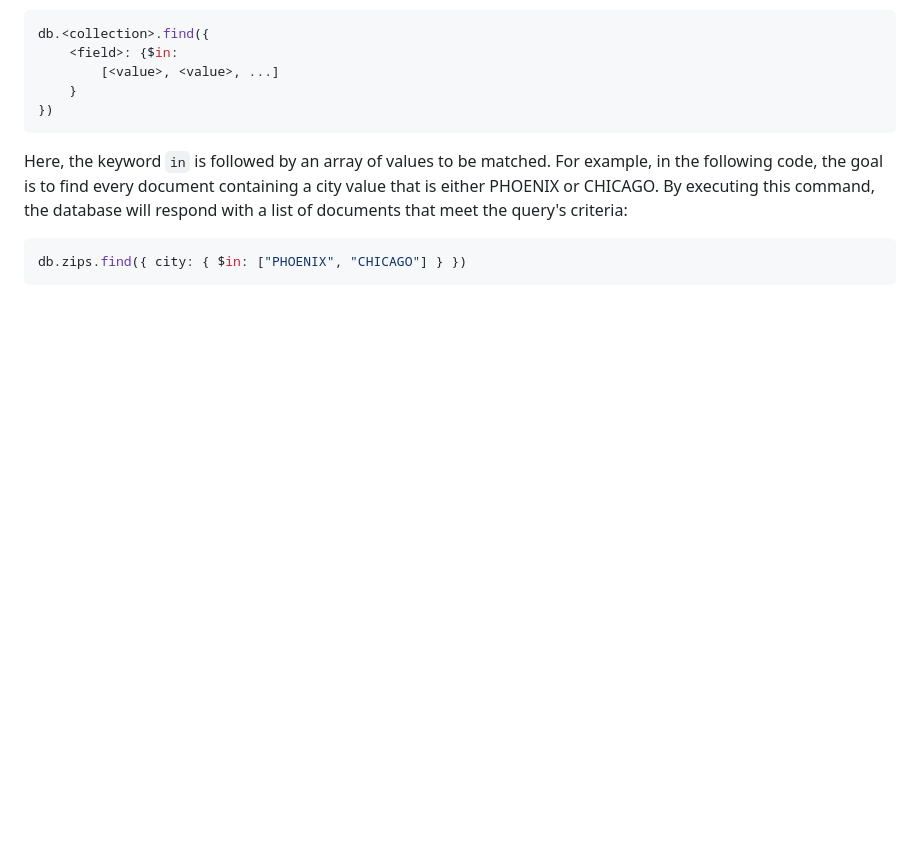
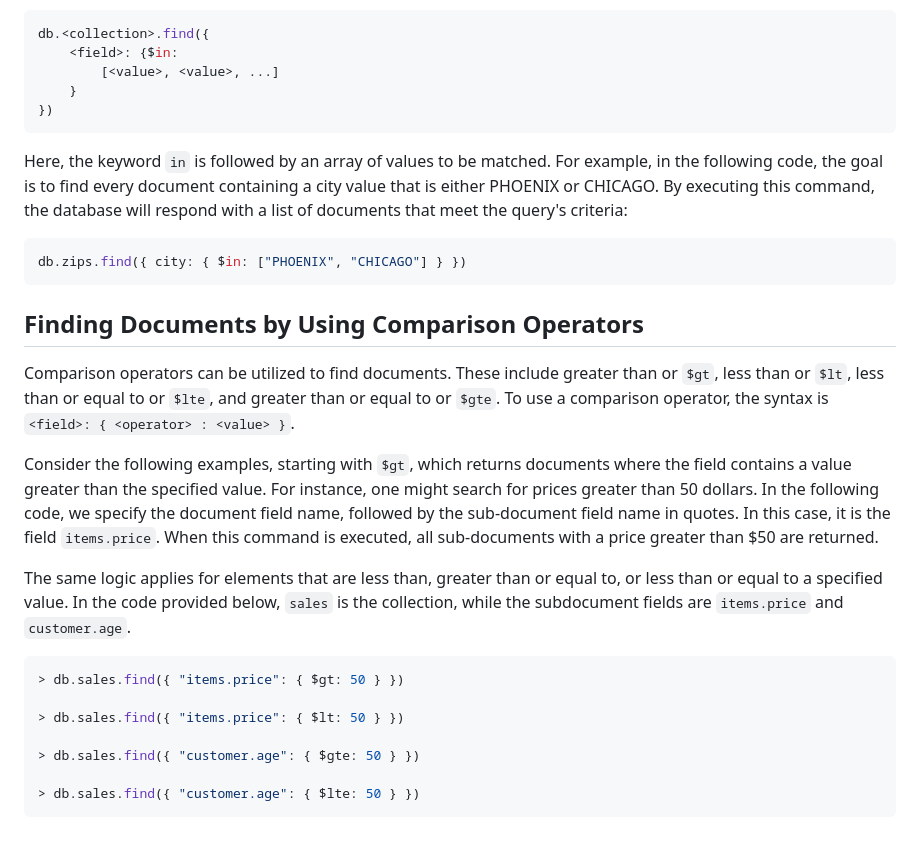
Before and after one commit to andreamoleri/DataArchitecture, a Markdown page: README.md, the part around the change. Drawn GitHub-style; blank space fills up the shorter version.

Commit message:
Finding Documents by Using Comparison Operators

````diff
--- a/README.md
+++ b/README.md
@@ -1292,3 +1292,28 @@ By executing this command, the database will respond with a list of documents th
 ```bash
 db.zips.find({ city: { $in: ["PHOENIX", "CHICAGO"] } })
 ```
+
+## Finding Documents by Using Comparison Operators
+
+Comparison operators can be utilized to find documents. These include greater than or `$gt`, less than or `$lt`,
+less than or equal to or `$lte`, and greater than or equal to or `$gte`. To use a comparison operator,
+the syntax is `<field>: { <operator> : <value> }`.
+
+Consider the following examples, starting with `$gt`, which returns documents where the field contains a value
+greater than the specified value. For instance, one might search for prices greater than 50 dollars.
+In the following code, we specify the document field name, followed by the sub-document field name in quotes.
+In this case, it is the field `items.price`. When this command is executed, all sub-documents with a price greater than $50 are returned.
+
+The same logic applies for elements that are less than, greater than or equal to, or less than or equal to a
+specified value. In the code provided below, `sales` is the collection,
+while the subdocument fields are `items.price` and `customer.age`.
+
+```bash
+> db.sales.find({ "items.price": { $gt: 50 } })
+
+> db.sales.find({ "items.price": { $lt: 50 } })
+
+> db.sales.find({ "customer.age": { $gte: 50 } })
+
+> db.sales.find({ "customer.age": { $lte: 50 } })
+```
````
